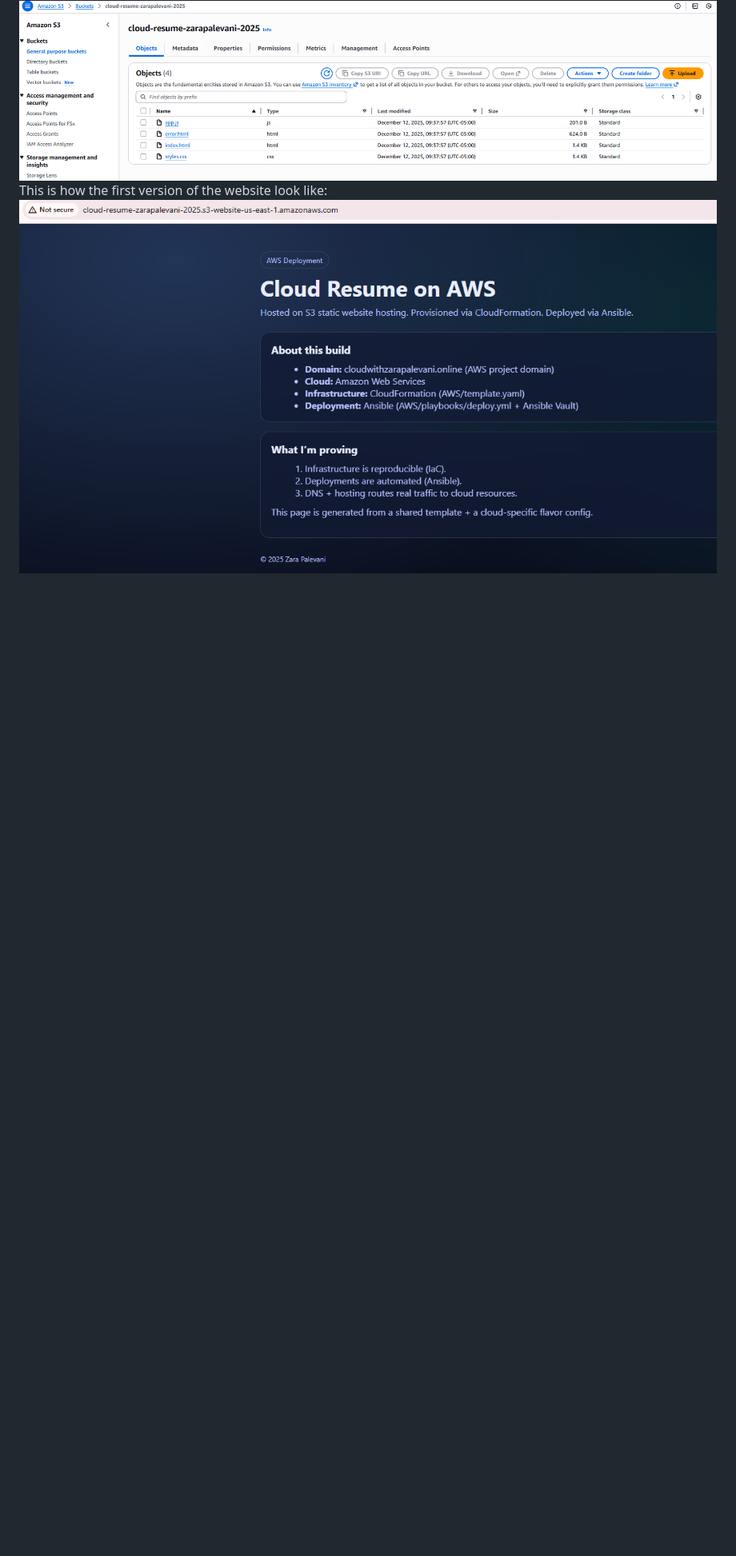
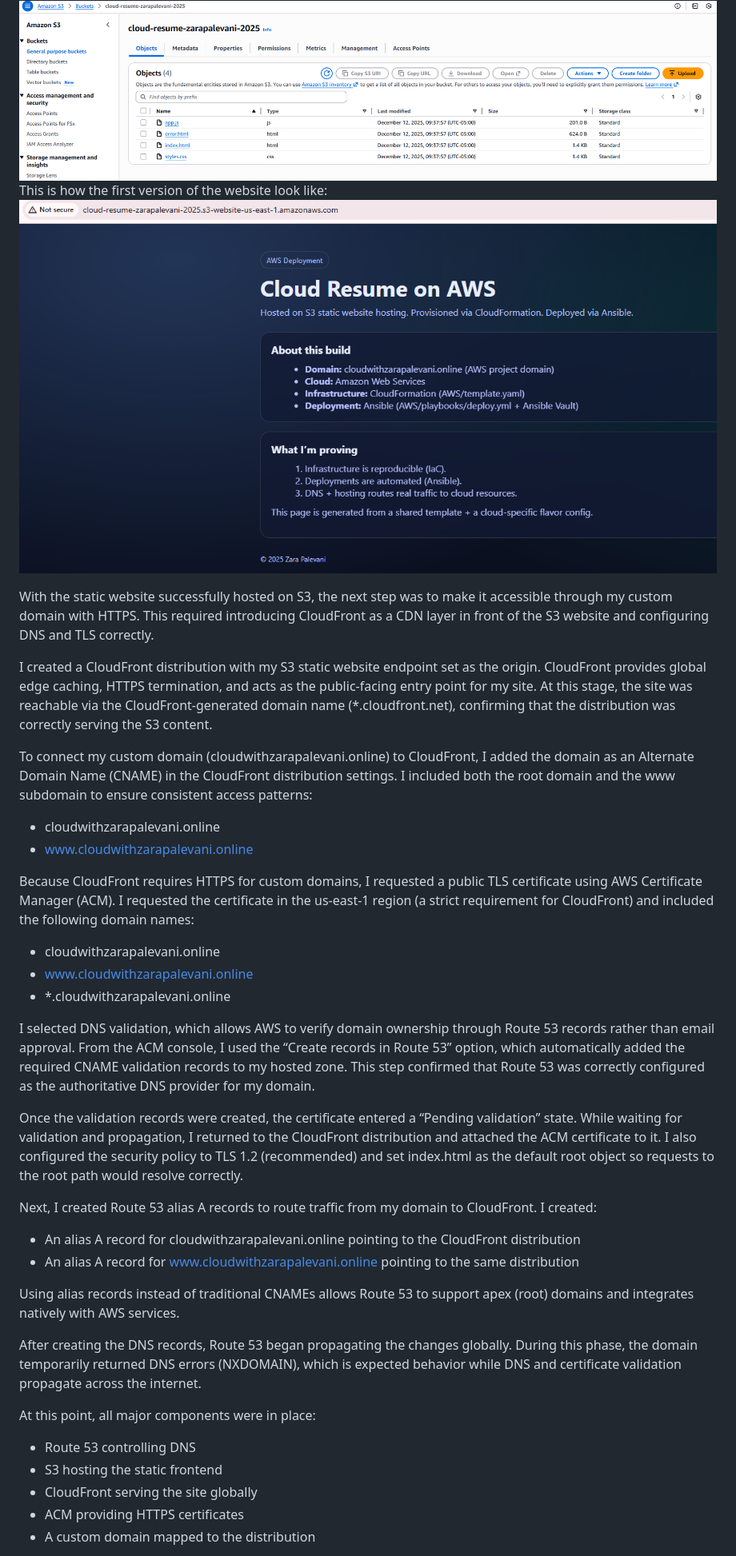
Before and after one commit to zpalevani/cloud-resume-challenge, a Markdown page: README.md, the part around the change printed below. Shown: that part at 80% size. GitHub-like rendering; blank space fills up the shorter version.

Commit message:
updates to readme refelcting ACM, bucket, cloudfront, cloudformation updates

```diff
--- a/README.md
+++ b/README.md
@@ -190,3 +190,36 @@ At this point:
 This establishes a solid foundation for the next steps: mapping my custom domain to the S3 website endpoint, adding HTTPS via CloudFront, and then replicating the same frontend-and-flavor pattern for Azure and GCP using their native services.
 Files uploaded to S3 Bucket: ![alt text](image.png)
 This is how the first version of the website look like: ![alt text](image-1.png)
+
+With the static website successfully hosted on S3, the next step was to make it accessible through my custom domain with HTTPS. This required introducing CloudFront as a CDN layer in front of the S3 website and configuring DNS and TLS correctly.
+
+I created a CloudFront distribution with my S3 static website endpoint set as the origin. CloudFront provides global edge caching, HTTPS termination, and acts as the public-facing entry point for my site. At this stage, the site was reachable via the CloudFront-generated domain name (*.cloudfront.net), confirming that the distribution was correctly serving the S3 content.
+
+To connect my custom domain (cloudwithzarapalevani.online) to CloudFront, I added the domain as an Alternate Domain Name (CNAME) in the CloudFront distribution settings. I included both the root domain and the www subdomain to ensure consistent access patterns:
+- cloudwithzarapalevani.online
+- www.cloudwithzarapalevani.online
+
+Because CloudFront requires HTTPS for custom domains, I requested a public TLS certificate using AWS Certificate Manager (ACM). I requested the certificate in the us-east-1 region (a strict requirement for CloudFront) and included the following domain names:
+- cloudwithzarapalevani.online
+- www.cloudwithzarapalevani.online
+- *.cloudwithzarapalevani.online
+
+I selected DNS validation, which allows AWS to verify domain ownership through Route 53 records rather than email approval. From the ACM console, I used the “Create records in Route 53” option, which automatically added the required CNAME validation records to my hosted zone. This step confirmed that Route 53 was correctly configured as the authoritative DNS provider for my domain.
+
+Once the validation records were created, the certificate entered a “Pending validation” state. While waiting for validation and propagation, I returned to the CloudFront distribution and attached the ACM certificate to it. I also configured the security policy to TLS 1.2 (recommended) and set index.html as the default root object so requests to the root path would resolve correctly.
+
+Next, I created Route 53 alias A records to route traffic from my domain to CloudFront. I created:
+- An alias A record for cloudwithzarapalevani.online pointing to the CloudFront distribution
+- An alias A record for www.cloudwithzarapalevani.online pointing to the same distribution
+
+Using alias records instead of traditional CNAMEs allows Route 53 to support apex (root) domains and integrates natively with AWS services.
+
+After creating the DNS records, Route 53 began propagating the changes globally. During this phase, the domain temporarily returned DNS errors (NXDOMAIN), which is expected behavior while DNS and certificate validation propagate across the internet.
+
+At this point, all major components were in place:
+- Route 53 controlling DNS
+- S3 hosting the static frontend
+- CloudFront serving the site globally
+- ACM providing HTTPS certificates
+- A custom domain mapped to the distribution
+
```
Also changed, not shown: other parts of README.md (+13 -0 lines), image-2.png (added), image-3.png (added).
